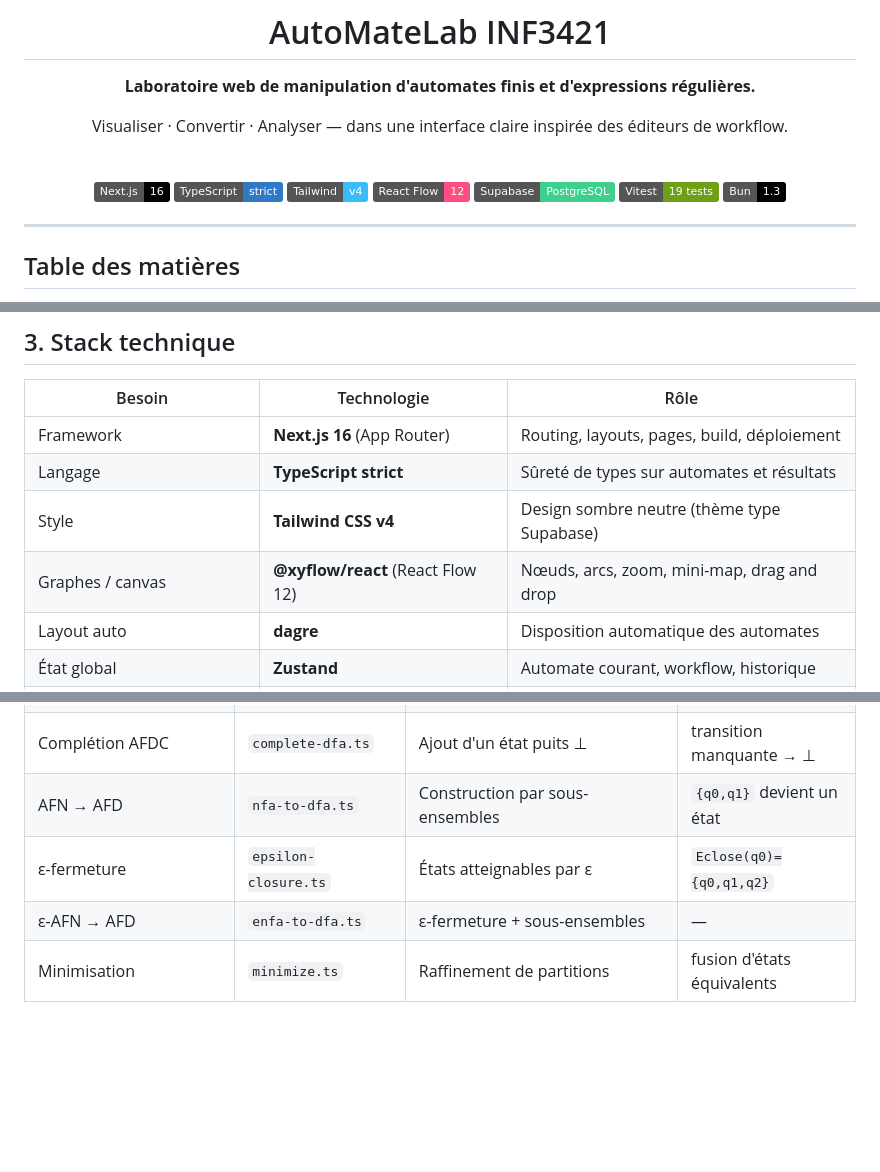
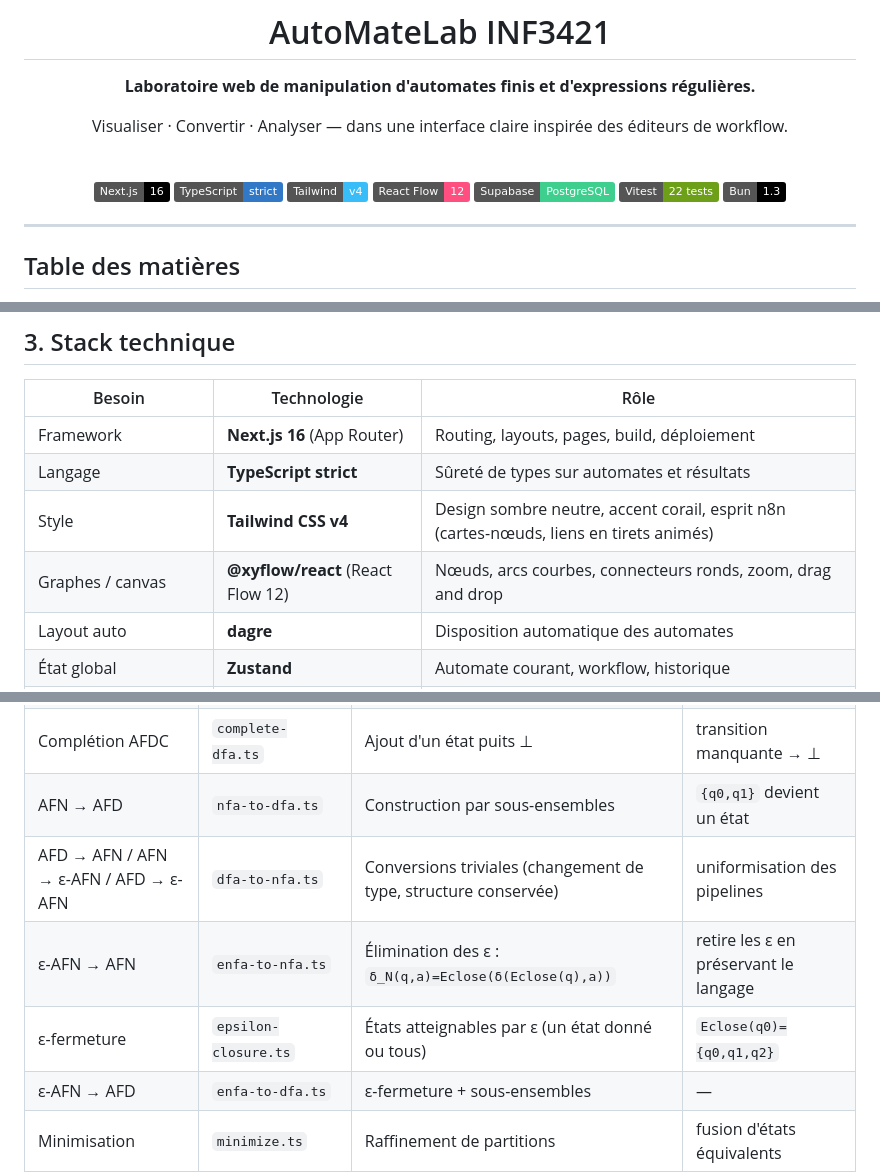
Before and after one commit to kaezerwatto/AutoMateLab, a Markdown page: automatelab-inf3421/README.md, 3 parts joined by grey strips. Rendered like a GitHub page; badges without logos; blank space fills up the shorter version.

```diff
--- a/automatelab-inf3421/README.md
+++ b/automatelab-inf3421/README.md
@@ -15,7 +15,7 @@ Visualiser · Convertir · Analyser — dans une interface claire inspirée des
 ![Tailwind CSS](https://img.shields.io/badge/Tailwind-v4-38BDF8?logo=tailwindcss&logoColor=white)
 ![React Flow](https://img.shields.io/badge/React%20Flow-12-FF4F81)
 ![Supabase](https://img.shields.io/badge/Supabase-PostgreSQL-3ECF8E?logo=supabase&logoColor=white)
-![Vitest](https://img.shields.io/badge/Vitest-19%20tests-6E9F18?logo=vitest&logoColor=white)
+![Vitest](https://img.shields.io/badge/Vitest-22%20tests-6E9F18?logo=vitest&logoColor=white)
 ![Bun](https://img.shields.io/badge/Bun-1.3-000000?logo=bun&logoColor=white)
 
 </div>
@@ -87,8 +92,8 @@ des **traces pédagogiques** détaillées et **exporte** le tout pour son rappor
 | --- | --- | --- |
 | Framework | **Next.js 16** (App Router) | Routing, layouts, pages, build, déploiement |
 | Langage | **TypeScript strict** | Sûreté de types sur automates et résultats |
-| Style | **Tailwind CSS v4** | Design sombre neutre (thème type Supabase) |
-| Graphes / canvas | **@xyflow/react** (React Flow 12) | Nœuds, arcs, zoom, mini-map, drag and drop |
+| Style | **Tailwind CSS v4** | Design sombre neutre, accent corail, esprit n8n (cartes-nœuds, liens en tirets animés) |
+| Graphes / canvas | **@xyflow/react** (React Flow 12) | Nœuds, arcs courbes, connecteurs ronds, zoom, drag and drop |
 | Layout auto | **dagre** | Disposition automatique des automates |
 | État global | **Zustand** | Automate courant, workflow, historique |
 | Validation | **Zod** | Schémas JSON, import sécurisé |
@@ -340,7 +347,9 @@ erDiagram
 | Émondage | `trim.ts` | Garder les états utiles et leurs transitions | supprime l'état mort |
 | Complétion AFDC | `complete-dfa.ts` | Ajout d'un état puits ⊥ | transition manquante → ⊥ |
 | AFN → AFD | `nfa-to-dfa.ts` | Construction par sous-ensembles | `{q0,q1}` devient un état |
-| ε-fermeture | `epsilon-closure.ts` | États atteignables par ε | `Eclose(q0)={q0,q1,q2}` |
+| AFD → AFN / AFN → ε-AFN / AFD → ε-AFN | `dfa-to-nfa.ts` | Conversions triviales (changement de type, structure conservée) | uniformisation des pipelines |
+| ε-AFN → AFN | `enfa-to-nfa.ts` | Élimination des ε : `δ_N(q,a)=Eclose(δ(Eclose(q),a))` | retire les ε en préservant le langage |
+| ε-fermeture | `epsilon-closure.ts` | États atteignables par ε (un état donné ou tous) | `Eclose(q0)={q0,q1,q2}` |
 | ε-AFN → AFD | `enfa-to-dfa.ts` | ε-fermeture + sous-ensembles | — |
 | Minimisation | `minimize.ts` | Raffinement de partitions | fusion d'états équivalents |
 | Canonisation | `canonize.ts` | Renommage stable `q0, q1, …` (BFS) | sortie déterministe |
```
Also changed, not shown: other parts of automatelab-inf3421/README.md (+52 -24 lines), automatelab-inf3421/GUIDE_TEST.md (+7 -6 lines).
